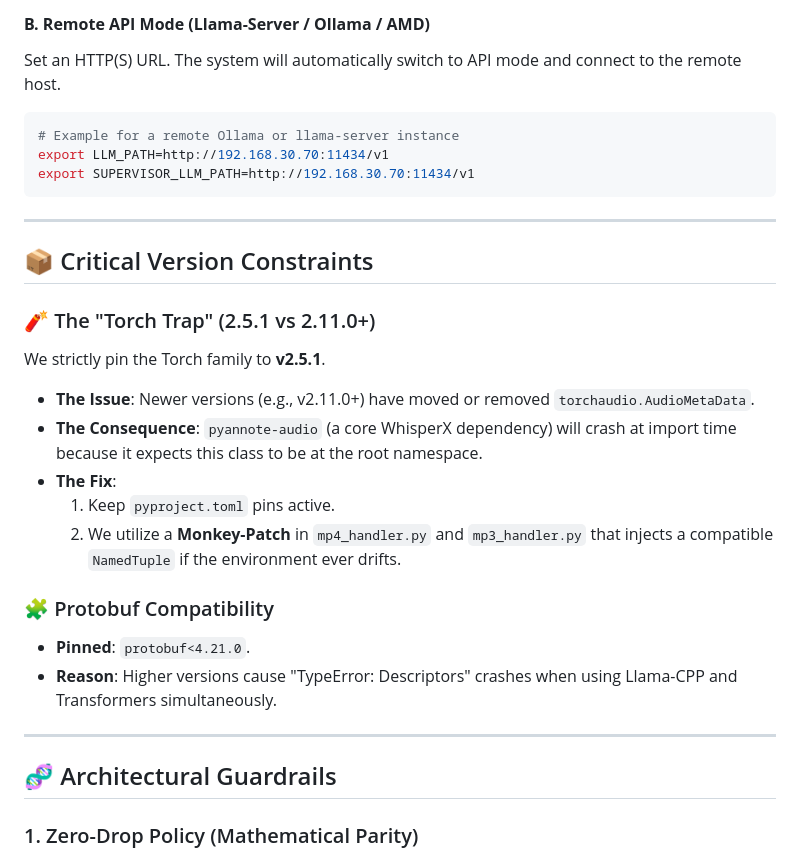
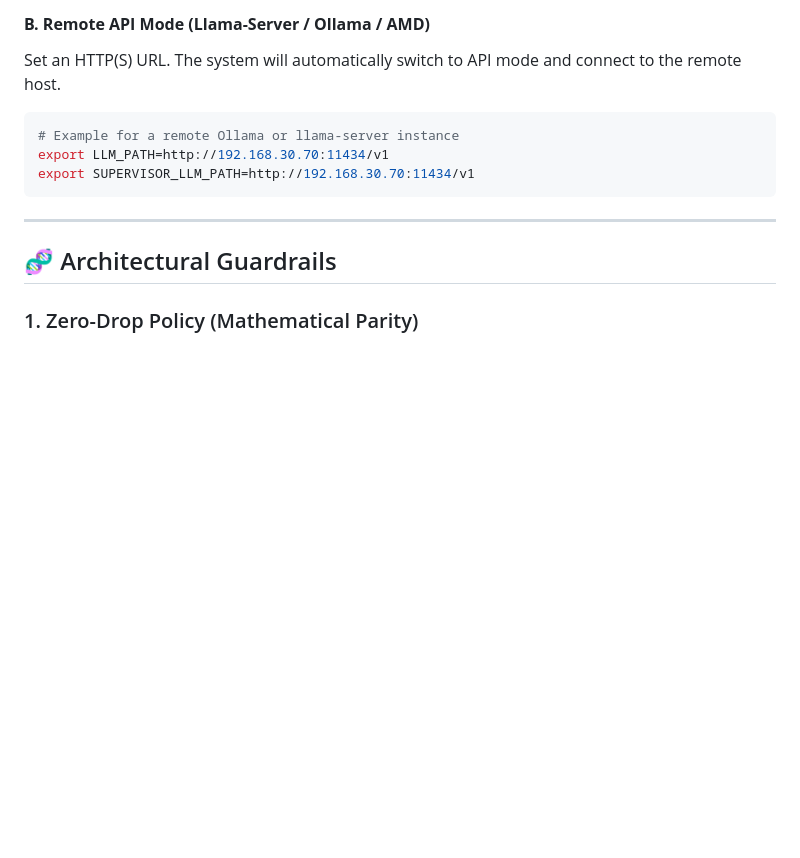
Before and after one commit to SamD/selfhosted-rag-doc-chat-prototype, a Markdown page: README_FIRST.md, the part around the change. Rendered like a GitHub page; blank space fills up the shorter version.

Commit message:
docs: remove invalid version constraint section from README_FIRST.md

```diff
--- a/README_FIRST.md
+++ b/README_FIRST.md
@@ -65,24 +65,7 @@ export SUPERVISOR_LLM_PATH=http://192.168.30.70:11434/v1
 
 ---
 
-## 📦 Critical Version Constraints
-
-### 🧨 The "Torch Trap" (2.5.1 vs 2.11.0+)
-We strictly pin the Torch family to **v2.5.1**.
-- **The Issue**: Newer versions (e.g., v2.11.0+) have moved or removed `torchaudio.AudioMetaData`.
-- **The Consequence**: `pyannote-audio` (a core WhisperX dependency) will crash at import time because it expects this class to be at the root namespace.
-- **The Fix**:
-    1. Keep `pyproject.toml` pins active.
-    2. We utilize a **Monkey-Patch** in `mp4_handler.py` and `mp3_handler.py` that injects a compatible `NamedTuple` if the environment ever drifts.
-
-### 🧩 Protobuf Compatibility
-- **Pinned**: `protobuf<4.21.0`.
-- **Reason**: Higher versions cause "TypeError: Descriptors" crashes when using Llama-CPP and Transformers simultaneously.
-
----
-
 ## 🧬 Architectural Guardrails
-
 ### 1. Zero-Drop Policy (Mathematical Parity)
 Chunks are **Hard-Truncated** at 511 tokens if they exceed the 512-token limit. Never delete the `TextProcessor.validate_chunk` truncation logic.
 
```
